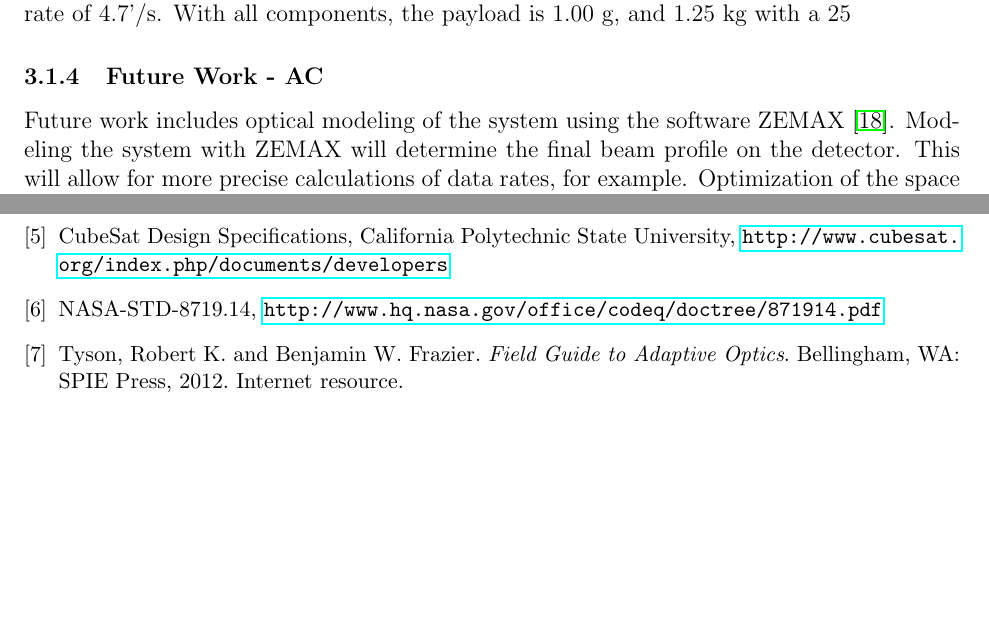
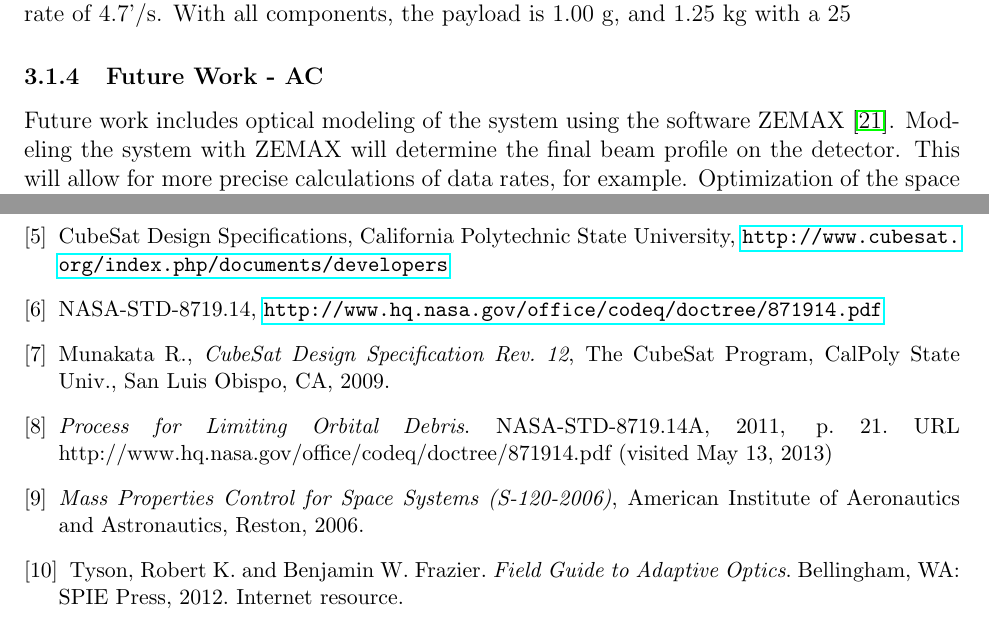
Before and after one commit to jimclark/16.83-DeMi-Final-Report, a LaTeX document (DeMi.tex): two parts of pages 23 and 80 of 82, joined at a grey line, cut so that both start at the same text, the shorter picture padded with empty space. Compiled offline with pdfLaTeX.

Commit message:
mission overview partially updated

```diff
--- a/DeMi.tex
+++ b/DeMi.tex
@@ -1732,6 +1731,15 @@ CubeSat Design Specifications, California Polytechnic State University, \url{htt
 
 \bibitem{nasa-deorbit}
 NASA-STD-8719.14, \url{http://www.hq.nasa.gov/office/codeq/doctree/871914.pdf}
+%% Misison Overview
+\bibitem{mission_cubesat}
+Munakata R., \emph{CubeSat Design Specification Rev. 12}, The CubeSat Program, CalPoly State Univ., San Luis Obispo, CA, 2009.
+
+\bibitem{mission_deorbit}
+\emph{Process for Limiting Orbital Debris}. NASA-STD-8719.14A, 2011, p. 21. URL http://www.hq.nasa.gov/office/codeq/doctree/871914.pdf (visited May 13, 2013)
+
+\bibitem{mission_aiaa}
+\emph{Mass Properties Control for Space Systems (S-120-2006)}, American Institute of Aeronautics and Astronautics, Reston, 2006.
 
 %%% PAYLOAD
 
```
Also changed, not shown: DeMi.tex (1 more changed lines), 2 other files.
